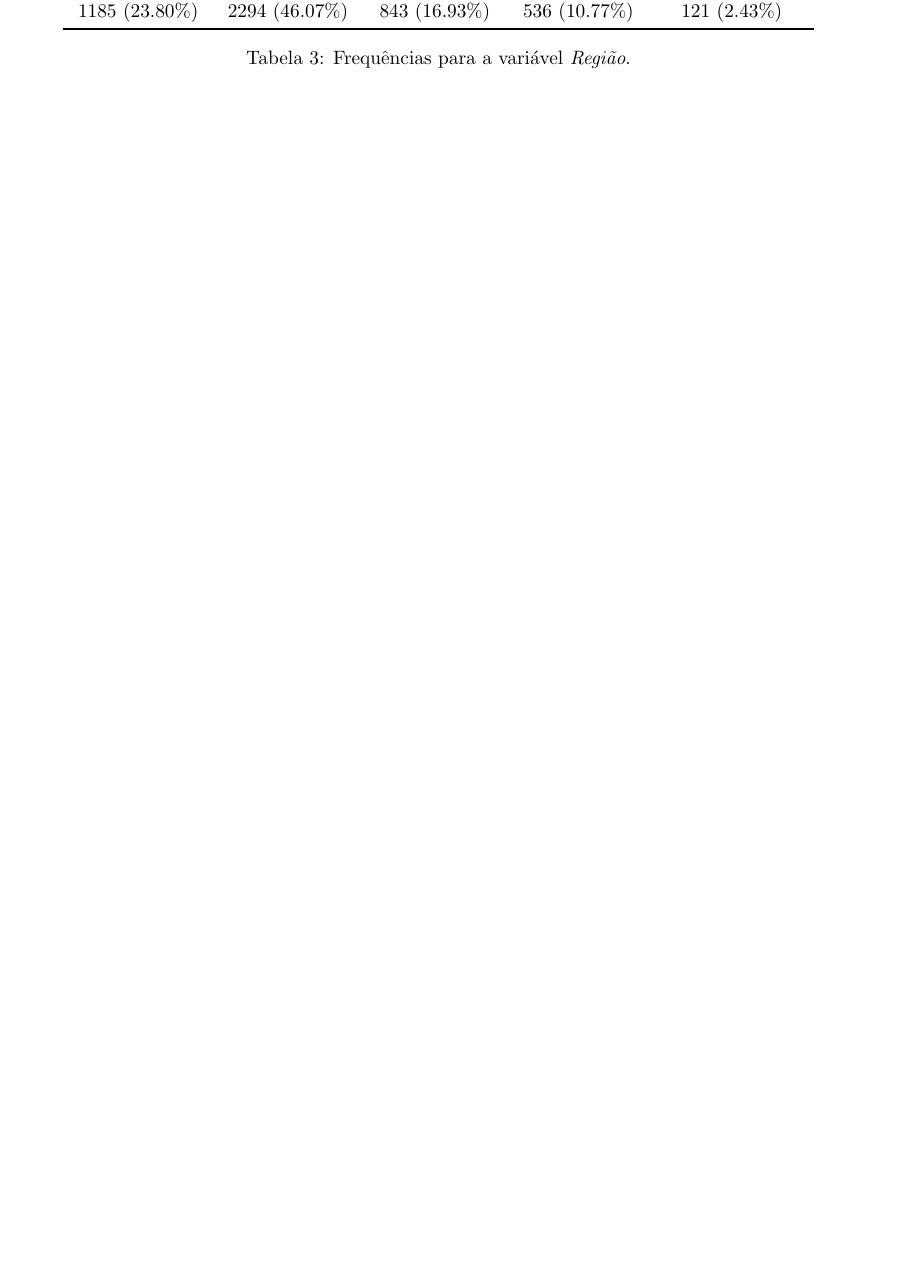
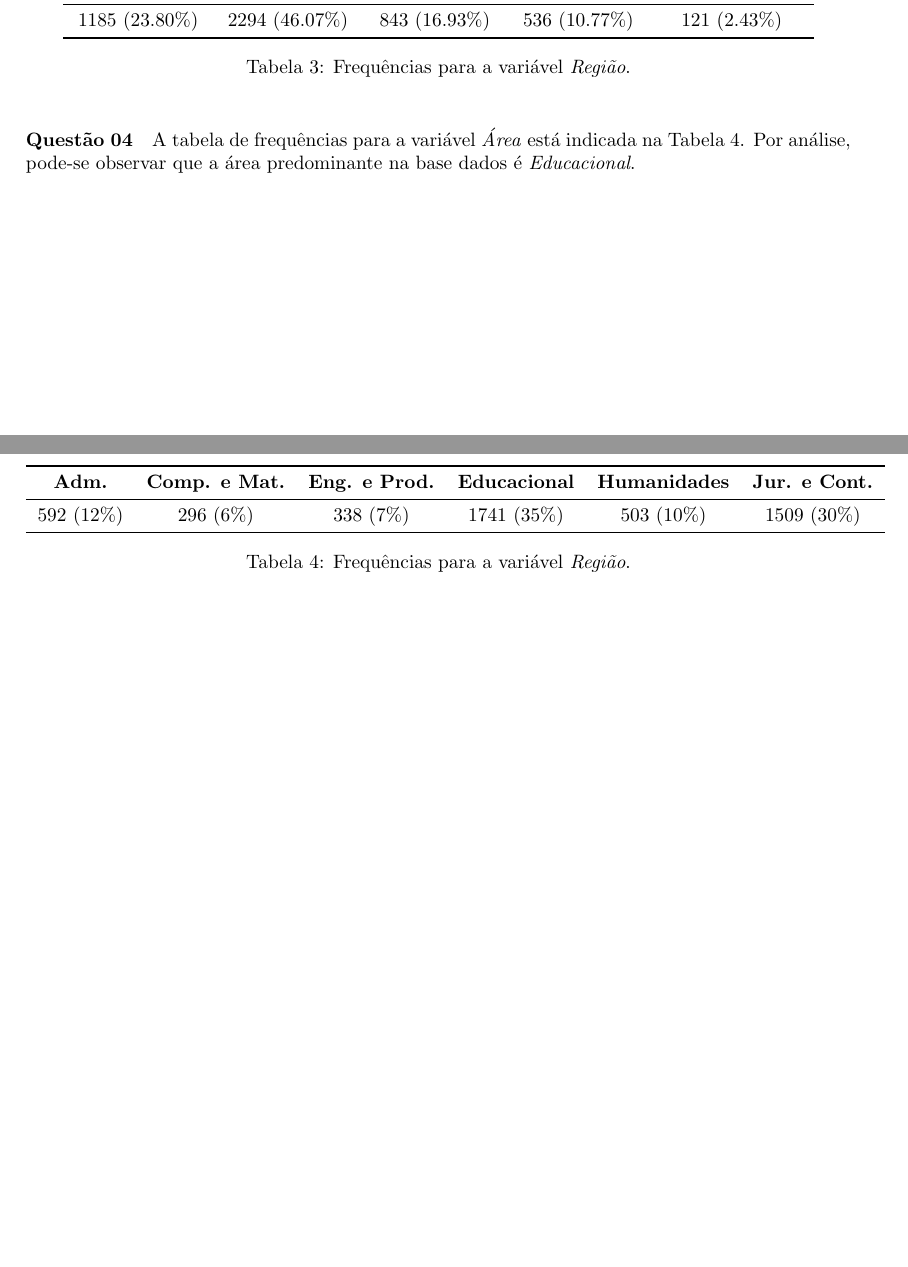
Before and after one commit to alysondeives/INE6006, a LaTeX document (main.tex): part of the page before the commit and two parts of pages 1 and 2 of 2 after it, the two joined at a grey line, cut so that both start at the same text, the shorter picture padded with empty space. Compiled offline with pdfLaTeX.

Commit message:
Questao 4

```diff
--- a/main.tex
+++ b/main.tex
@@ -13,6 +13,13 @@
 \newcommand{\itam}{Itamaracanã\xspace}
 \newcommand{\jaqu}{Jaquereçaba\xspace}
 \newcommand{\para}{Paranapitanga\xspace}
+
+\newcommand{\adm}{Administração\xspace}
+\newcommand{\comp}{Computação e Matématica\xspace}
+\newcommand{\edu}{Educacional\xspace}
+\newcommand{\eng}{Engenharia e Produção\xspace}
+\newcommand{\hum}{Humanidades\xspace}
+\newcommand{\jur}{Jurídica e Contábil\xspace}
 
 \usepackage{booktabs}
 
@@ -89,4 +96,21 @@ A tabela de frequências para a variável \textit{Região} está indicada na Tab
 \label{table: tabela frequencias regiao}
 \end{table}
 
+\paragraph{Questão 04}
+
+A tabela de frequências para a variável \textit{Área} está indicada na Tabela \ref{table:frequencias-area}. Por análise, pode-se observar que a área predominante na base dados é \textit{\edu}.
+
+\begin{table}[h]
+\centering
+\begin{tabular}{c c c c c c}
+	\toprule
+	\textbf{Adm.}    & \textbf{Comp. e Mat.}   & \textbf{Eng. e Prod.}  & \textbf{Educacional} & \textbf{Humanidades}  & \textbf{Jur. e Cont.} \\
+	\midrule
+	592 $(12\%)$  & 296 $(6\%)$ & 338 $(7\%)$ & 1741 $(35\%)$ & 503 $(10\%)$ & 1509 $(30\%)$ \\
+	\bottomrule
+\end{tabular}
+\caption{Frequências para a variável \textit{Região}.}
+\label{table:frequencias-area}
+\end{table}
+
 \end{document}
```
Also changed, not shown: 1 other file.
